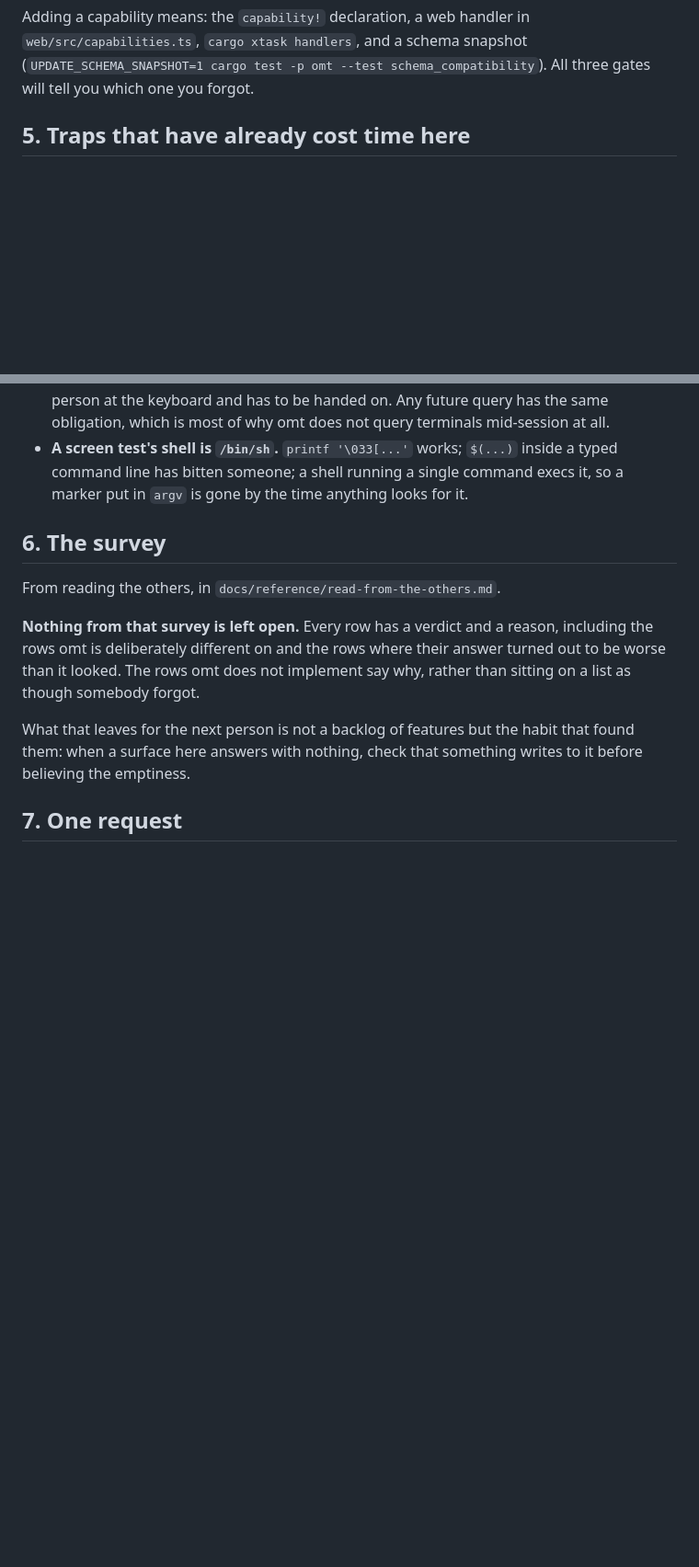
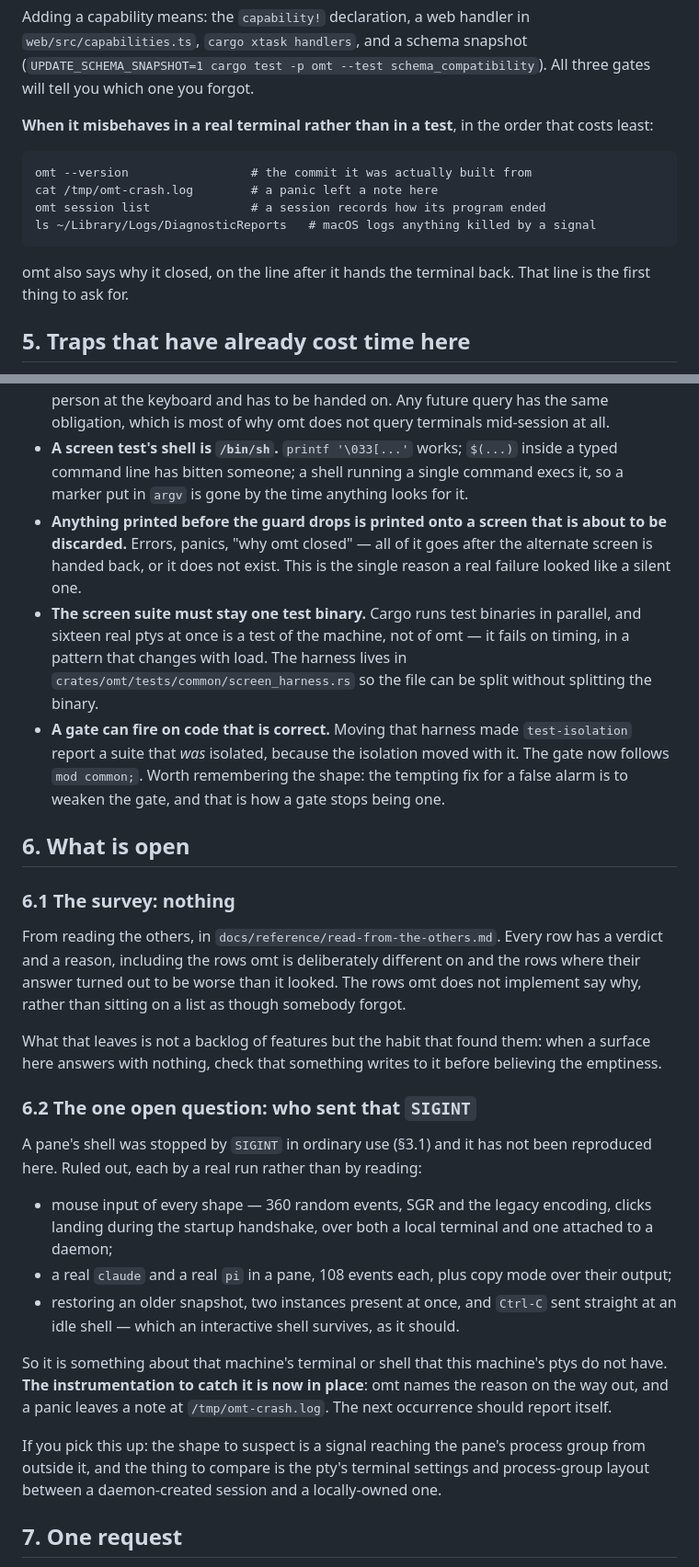
Before and after one commit to VincentHanxiaoDu/oh-my-term, a Markdown page: HANDOFF.md, 2 parts joined by grey strips. Shown at 92% size. Drawn GitHub-style; blank space fills up the shorter version.

````diff
--- a/HANDOFF.md
+++ b/HANDOFF.md
@@ -121,6 +161,19 @@ Adding a capability means: the `capability!` declaration, a web handler in
 `web/src/capabilities.ts`, `cargo xtask handlers`, and a schema snapshot
 (`UPDATE_SCHEMA_SNAPSHOT=1 cargo test -p omt --test schema_compatibility`). All
 three gates will tell you which one you forgot.
+
+**When it misbehaves in a real terminal rather than in a test**, in the order
+that costs least:
+
+```
+omt --version                 # the commit it was actually built from
+cat /tmp/omt-crash.log        # a panic left a note here
+omt session list              # a session records how its program ended
+ls ~/Library/Logs/DiagnosticReports   # macOS logs anything killed by a signal
+```
+
+omt also says why it closed, on the line after it hands the terminal back.
+That line is the first thing to ask for.
 
 ## 5. Traps that have already cost time here
 
@@ -151,19 +204,57 @@ three gates will tell you which one you forgot.
   inside a typed command line has bitten someone; a shell running a single
   command execs it, so a marker put in `argv` is gone by the time anything looks
   for it.
+- **Anything printed before the guard drops is printed onto a screen that is
+  about to be discarded.** Errors, panics, "why omt closed" — all of it goes
+  after the alternate screen is handed back, or it does not exist. This is the
+  single reason a real failure looked like a silent one.
+- **The screen suite must stay one test binary.** Cargo runs test binaries in
+  parallel, and sixteen real ptys at once is a test of the machine, not of omt
+  — it fails on timing, in a pattern that changes with load. The harness lives
+  in `crates/omt/tests/common/screen_harness.rs` so the file can be split
+  without splitting the binary.
+- **A gate can fire on code that is correct.** Moving that harness made
+  `test-isolation` report a suite that *was* isolated, because the isolation
+  moved with it. The gate now follows `mod common;`. Worth remembering the
+  shape: the tempting fix for a false alarm is to weaken the gate, and that is
+  how a gate stops being one.
 
-## 6. The survey
+## 6. What is open
 
-From reading the others, in `docs/reference/read-from-the-others.md`.
+### 6.1 The survey: nothing
 
-**Nothing from that survey is left open.** Every row has a verdict and a
-reason, including the rows omt is deliberately different on and the rows where
-their answer turned out to be worse than it looked. The rows omt does not
-implement say why, rather than sitting on a list as though somebody forgot.
+From reading the others, in `docs/reference/read-from-the-others.md`. Every row
+has a verdict and a reason, including the rows omt is deliberately different on
+and the rows where their answer turned out to be worse than it looked. The rows
+omt does not implement say why, rather than sitting on a list as though
+somebody forgot.
 
-What that leaves for the next person is not a backlog of features but the
-habit that found them: when a surface here answers with nothing, check that
-something writes to it before believing the emptiness.
+What that leaves is not a backlog of features but the habit that found them:
+when a surface here answers with nothing, check that something writes to it
+before believing the emptiness.
+
+### 6.2 The one open question: who sent that `SIGINT`
+
+A pane's shell was stopped by `SIGINT` in ordinary use (§3.1) and it has not
+been reproduced here. Ruled out, each by a real run rather than by reading:
+
+- mouse input of every shape — 360 random events, SGR and the legacy encoding,
+  clicks landing during the startup handshake, over both a local terminal and
+  one attached to a daemon;
+- a real `claude` and a real `pi` in a pane, 108 events each, plus copy mode
+  over their output;
+- restoring an older snapshot, two instances present at once, and `Ctrl-C` sent
+  straight at an idle shell — which an interactive shell survives, as it should.
+
+So it is something about that machine's terminal or shell that this machine's
+ptys do not have. **The instrumentation to catch it is now in place**: omt
+names the reason on the way out, and a panic leaves a note at
+`/tmp/omt-crash.log`. The next occurrence should report itself.
+
+If you pick this up: the shape to suspect is a signal reaching the pane's
+process group from outside it, and the thing to compare is the pty's terminal
+settings and process-group layout between a daemon-created session and a
+locally-owned one.
 
 ## 7. One request
 
````
Also changed, not shown: other parts of HANDOFF.md (+45 -5 lines).
